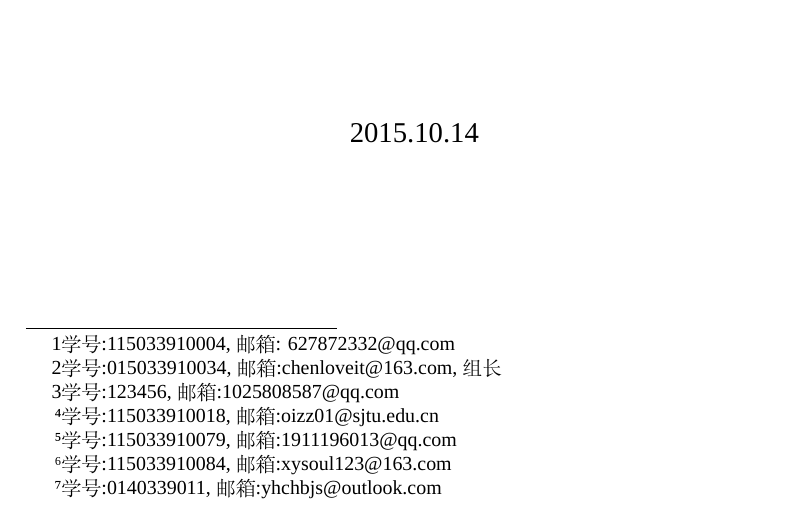
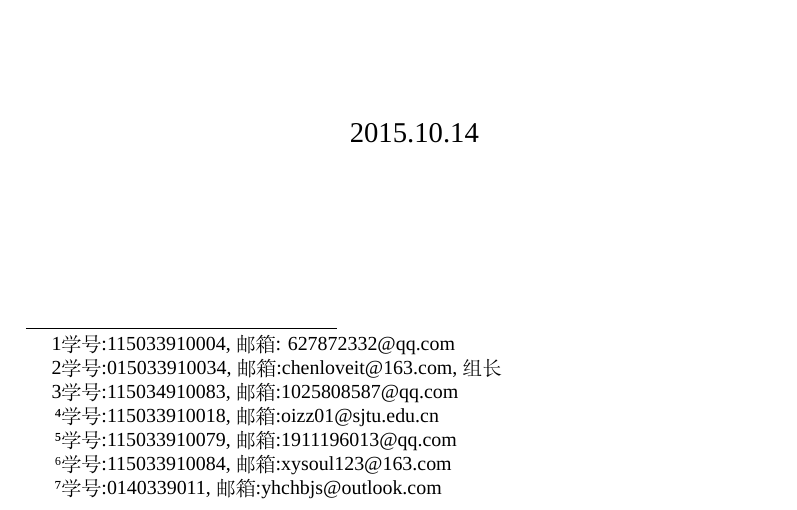
Before and after one commit to HeatherAda/ITProjectTeamDocs, a LaTeX problem sheet (AssignmentOne/assignment.tex, which reads AssignmentOne/cover.tex): part of page 1 of 8, cut so that both start at the same text. Compiled offline with XeLaTeX; a missing font is replaced by an installed copy or a similar font.

Commit message:
update student num

```diff
--- a/AssignmentOne/cover.tex
+++ b/AssignmentOne/cover.tex
@@ -12,7 +12,7 @@
 
 陈熙宁\footnote{学号:115033910004,邮箱: 627872332@qq.com},
 陈中普\footnote{学号:015033910034,邮箱:chenloveit@163.com,组长},
-何川\footnote{学号:123456,邮箱:1025808587@qq.com},
+何川\footnote{学号:115034910083,邮箱:1025808587@qq.com},
 李格非\footnote{学号:115033910018,邮箱:oizz01@sjtu.edu.cn},
 马菁\footnote{学号:115033910079,邮箱:1911196013@qq.com},
 许莹\footnote{学号:115033910084,邮箱:xysoul123@163.com},
```
